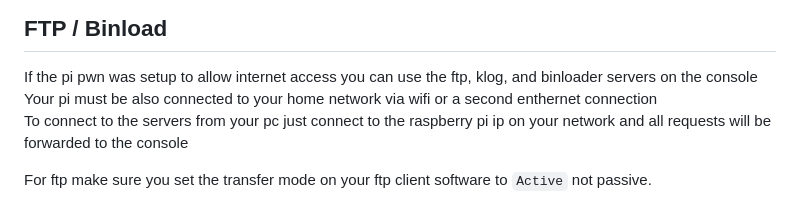
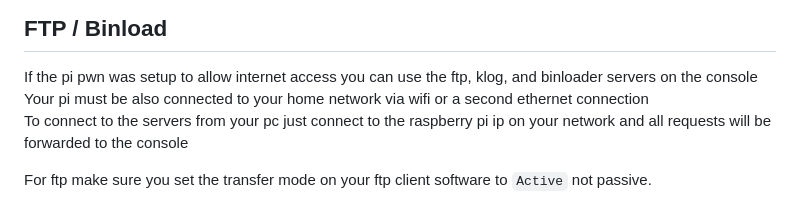
Before and after one commit to stooged/PI-Pwn, a Markdown page: README.md, the part around the change. Drawn GitHub-style.

```diff
--- a/README.md
+++ b/README.md
@@ -68,7 +68,7 @@ To update goldhen just repeat the above process and the new version will be copi
 ## FTP / Binload
 
 If the pi pwn was setup to allow internet access you can use the ftp, klog, and binloader servers on the console<br>
-Your pi must be also connected to your home network via wifi or a second enthernet connection<br>
+Your pi must be also connected to your home network via wifi or a second ethernet connection<br>
 To connect to the servers from your pc just connect to the raspberry pi ip on your network and all requests will be forwarded to the console<br>
 
 For ftp make sure you set the transfer mode on your ftp client software to `Active` not passive.<br>
```
